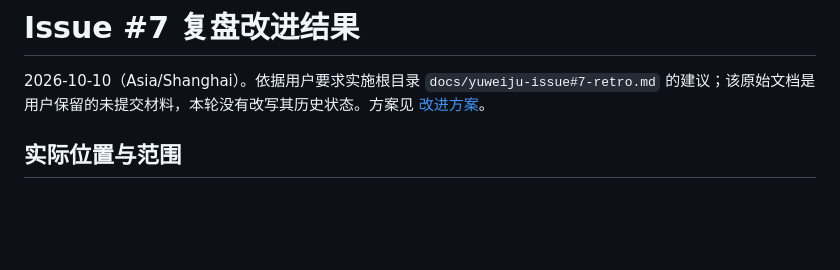
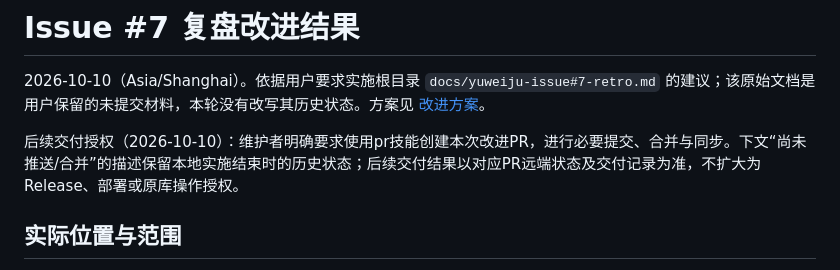
Before and after one commit to Endercloud001/yuweiju-takeout, a Markdown page: docs/issue7-retro-improvement-report.md, the part around the change. GitHub-like rendering; blank space fills up the shorter version.

Commit message:
docs: record authorization for retro improvement delivery

```diff
--- a/docs/issue7-retro-improvement-report.md
+++ b/docs/issue7-retro-improvement-report.md
@@ -1,6 +1,8 @@
 # Issue #7 复盘改进结果
 
 2026-10-10（Asia/Shanghai）。依据用户要求实施根目录 `docs/yuweiju-issue#7-retro.md` 的建议；该原始文档是用户保留的未提交材料，本轮没有改写其历史状态。方案见 [改进方案](issue7-retro-improvement-plan.md)。
+
+后续交付授权（2026-10-10）：维护者明确要求使用pr技能创建本次改进PR，进行必要提交、合并与同步。下文“尚未推送/合并”的描述保留本地实施结束时的历史状态；后续交付结果以对应PR远端状态及交付记录为准，不扩大为Release、部署或原库操作授权。
 
 ## 实际位置与范围
 
```
